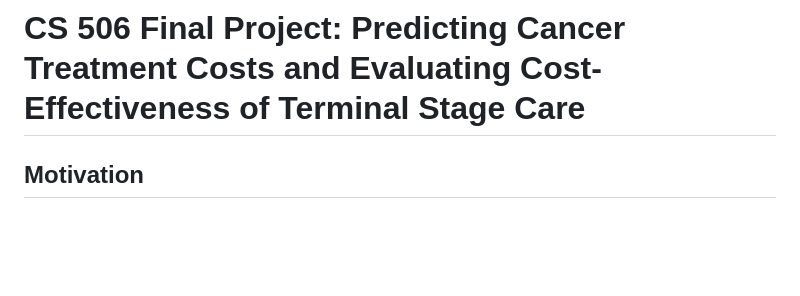
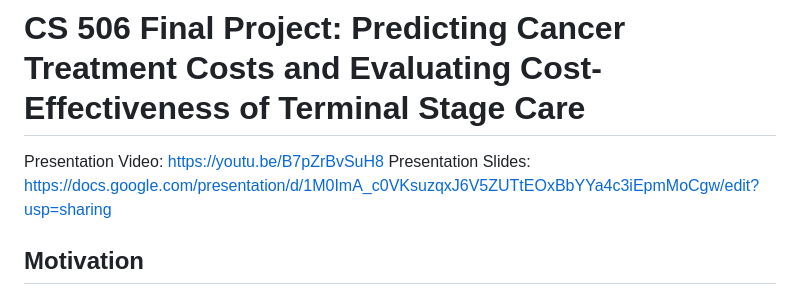
Before and after one commit to KluelessKat/CS506-, a Markdown page: README.md, the part around the change. GitHub-like rendering; blank space fills up the shorter version.

Commit message:
Update README.md w/presentation

```diff
--- a/README.md
+++ b/README.md
@@ -1,4 +1,6 @@
 # CS 506 Final Project: Predicting Cancer Treatment Costs and Evaluating Cost-Effectiveness of Terminal Stage Care
+Presentation Video: https://youtu.be/B7pZrBvSuH8
+Presentation Slides: https://docs.google.com/presentation/d/1M0ImA_c0VKsuzqxJ6V5ZUTtEOxBbYYa4c3iEpmMoCgw/edit?usp=sharing
 
 ## Motivation
 
```
